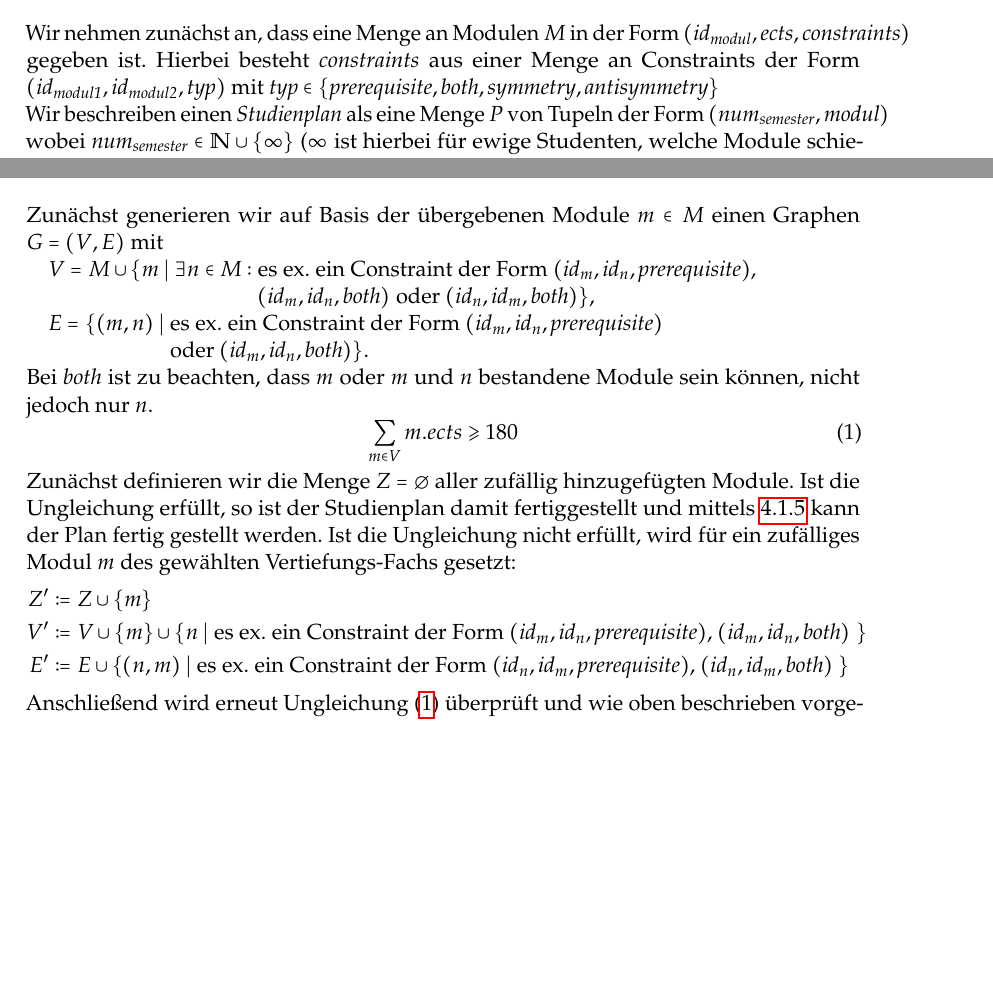
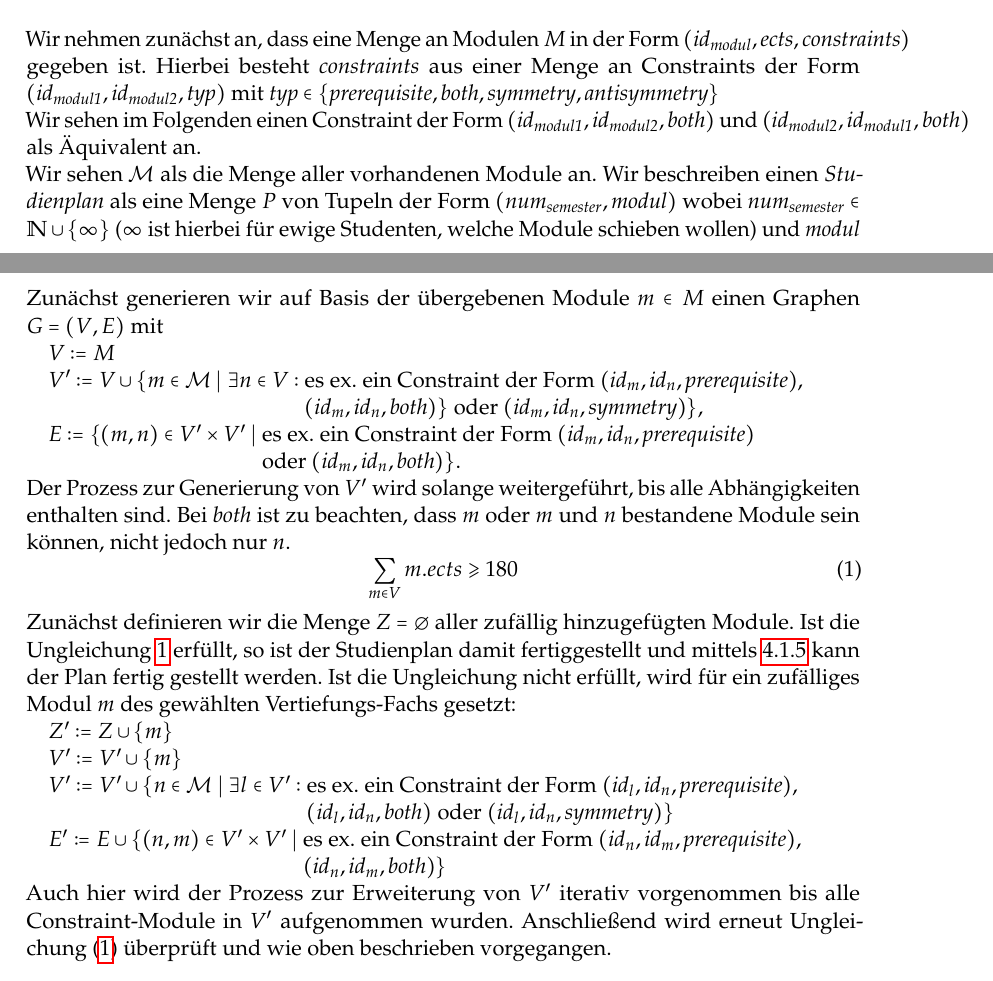
Before and after one commit to PSE-WS1617-IPD-Workflow/PSE_WS1617_IPD_Boehm_Studienplan, a LaTeX document (Entwurf/Entwurfsdokumentation/Entwurfsdokumentation.tex, which reads Entwurf/Entwurfsdokumentation/content/procedure_genalgo.tex): two parts of pages 14 and 15 of 19 before the commit and two parts of pages 14 and 15 of 20 after it, joined at a grey line, cut so that both start at the same text, the shorter picture padded with empty space. Compiled offline with pdfLaTeX.

Commit message:
Clarified a few points which were misunderstandable in the algorithm description.

```diff
--- a/Entwurf/Entwurfsdokumentation/content/procedure_genalgo.tex
+++ b/Entwurf/Entwurfsdokumentation/content/procedure_genalgo.tex
@@ -10,6 +10,8 @@
 \subsubsection{Einstieg}
 Wir nehmen zunächst an, dass eine Menge an Modulen $M$ in der Form $(\id{\textit{modul}}, \textit{ects}, \textit{constraints})$ gegeben ist.
 Hierbei besteht \textit{constraints} aus einer Menge an Constraints der Form $(\id{\textit{modul1}}, \id{\textit{modul2}}, \textit{typ})$ mit $\textit{typ} \in \{\textit{prerequisite}, \textit{both}, \textit{symmetry}, \textit{antisymmetry}\}$ \\
+Wir sehen im Folgenden einen Constraint der Form $(\id{\textit{modul1}}, \id{\textit{modul2}}, \textit{both})$ und $(\id{\textit{modul2}}, \id{\textit{modul1}}, \textit{both})$ als Äquivalent an.\\
+Wir sehen $ \mathcal{M} $ als die Menge aller vorhandenen Module an.
 Wir beschreiben einen \textit{Studienplan} als eine Menge $P$ von Tupeln der Form $(\textit{num}_{\textit{semester}}, \textit{modul})$ wobei $\textit{num}_{\textit{semester}} \in \NN \cup \{\infty\}$ ($\infty$ ist hierbei für ewige Studenten, welche Module schieben wollen) und \textit{modul} wie oben beschrieben. Eine \textit{Familie} beschreibt eine Menge von \textit{Studienplänen}.\\
 Weiter existiert über der Menge aller Studienpläne $\Psi$ eine Zielfunktion  $\sigma : \Psi \to [0,1]$.
 
@@ -23,26 +25,32 @@ Anschließend wird das letzte generierte $p'$ als generierter Studienplan ausgeg
 \label{subsec:genalg-random-generation}
 Zunächst generieren wir auf Basis der übergebenen Module $m \in M$ einen Graphen $G = (V, E)$ mit
 \begin{nstabbing}
-	\quad $V = M \cup \{m \mid \exists n \in M: $ \= es ex. ein Constraint der Form $ (\id{m}, \id{n}, \textit{prerequisite}) $, \\
-	\> $ (\id{m}, \id{n}, \textit{both}) $ oder $ (\id{n}, \id{m}, \textit{both}) \} $,
+	\quad $V := M$\\
+	\quad $V' := V \cup \{m \in \mathcal{M} \mid \exists n \in V: $ \= es ex. ein Constraint der Form $ (\id{m}, \id{n}, \textit{prerequisite}), $ \\
+	\> $ (\id{m}, \id{n}, \textit{both}) \} $ oder $ (\id{m}, \id{n}, \textit{symmetry}) \} $,
 \end{nstabbing}
 \begin{nstabbing}
-	\quad $E = \{ (m, n) \mid $ \= es ex. ein Constraint der Form $ (\id{m}, \id{n}, \textit{prerequisite}) $ \\
+	\quad $E := \{ (m, n) \in V' \times V' \mid $ \= es ex. ein Constraint der Form $ (\id{m}, \id{n}, \textit{prerequisite}) $ \\
 	\> oder $ (\id{m}, \id{n}, \textit{both})  \} $.
 \end{nstabbing}
+Der Prozess zur Generierung von $V'$ wird solange weitergeführt, bis alle Abhängigkeiten enthalten sind.
 Bei \textit{both} ist zu beachten, dass $ m $ oder $ m $ und $ n $ bestandene Module sein können, nicht jedoch nur $ n $.
 \begin{equation}
 \sum_{m\in V}m.ects \geqslant 180
 \label{equ:genalg-enough-ects}
 \end{equation}
 Zunächst definieren wir die Menge $Z=\emptyset$ aller zufällig hinzugefügten Module.
-Ist die Ungleichung erfüllt, so ist der Studienplan damit fertiggestellt und mittels \ref{subsec:genalg-contract-topolog-sort} kann der Plan fertig gestellt werden.
+Ist die Ungleichung \ref{equ:genalg-enough-ects} erfüllt, so ist der Studienplan damit fertiggestellt und mittels \ref{subsec:genalg-contract-topolog-sort} kann der Plan fertig gestellt werden.
 Ist die Ungleichung nicht erfüllt, wird für ein zufälliges Modul $m$ des gewählten Vertiefungs-Fachs gesetzt:
-\begin{align*}
-	Z' &:= Z \cup \{m\} \\
-	V' &:= V \cup \{m\} \cup \{n \mid \text{es ex. ein Constraint der Form $ (\id{m}, \id{n}, \textit{prerequisite}) $, $ (\id{m}, \id{n}, \textit{both}) $ } \}  \\
-	E' &:= E \cup \{ (n, m) \mid \text{es ex. ein Constraint der Form $(\id{n}, \id{m}, \textit{prerequisite})$, $(\id{n}, \id{m}, \textit{both})$ } \}
-\end{align*}
+\begin{nstabbing}
+	\quad $Z' := Z \cup \{m\}$ \\
+	\quad $V' := V' \cup \{m\}$ \\
+	\quad $V' := V' \cup \{ n \in \mathcal{M} \mid \exists l \in V':$ \= es ex. ein Constraint der Form  $(\id{l}, \id{n}, \textit{prerequisite}), $ \\
+	\>  $(\id{l}, \id{n}, \textit{both})$  oder $(\id{l}, \id{n}, \textit{symmetry}) \}$  \\
+	\quad $E' := E \cup \{ (n, m) \in V' \times V' \mid$ \= es ex. ein Constraint der Form $(\id{n}, \id{m}, \textit{prerequisite})$,\\
+	\> $(\id{n}, \id{m}, \textit{both})  \}$
+\end{nstabbing}
+Auch hier wird der Prozess zur Erweiterung von $V'$ iterativ vorgenommen bis alle Constraint-Module in $V'$ aufgenommen wurden.
 Anschließend wird erneut Ungleichung (\ref{equ:genalg-enough-ects}) überprüft und wie oben beschrieben vorgegangen.
 
 \subsubsection{Zufällige Modifizierung}
```
Also changed, not shown: Entwurf/Entwurfsdokumentation/content/procedure_genalgo.tex (2 more changed lines).
